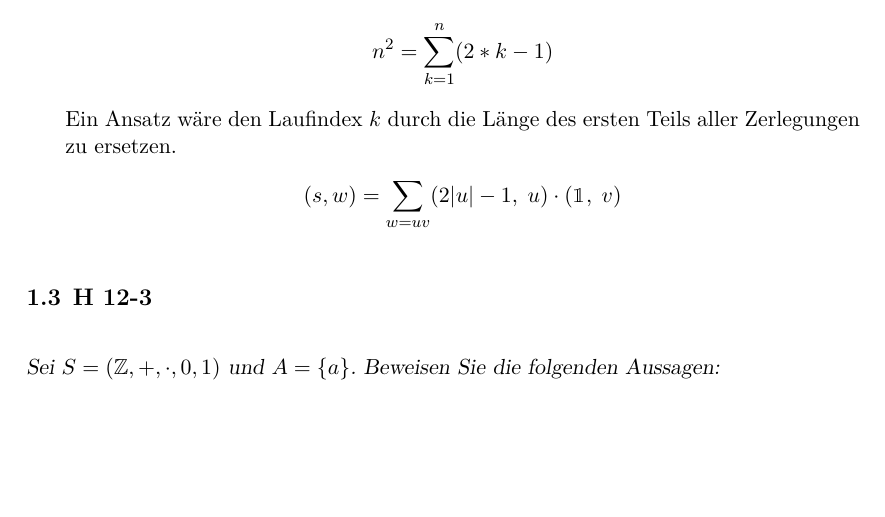
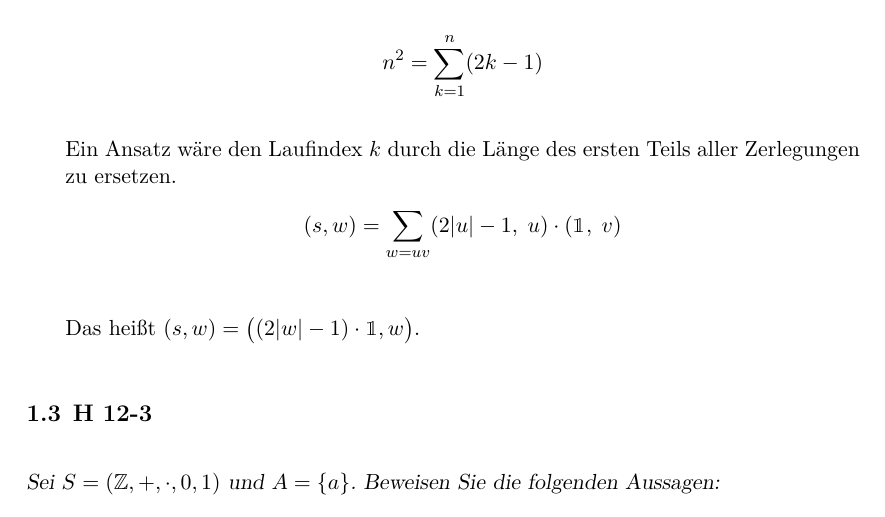
Before and after one commit to klingtnet/Automatentheorie, a LaTeX document (ue12.tex): part of page 2 of 2, cut so that both start at the same text, the shorter picture padded with empty space. Compiled offline with XeLaTeX; an older LaTeX class or package is replaced by its successor.

Commit message:
add solution for 12-2 (c)
by @KLINGTdotNET, actually. :)

[now a merged version of our solutions. :)))]

```diff
--- a/ue12.tex
+++ b/ue12.tex
@@ -73,14 +73,15 @@ In der nachfolgenden Aufgabe werden folgende Abkürzungen verwendet:
 
     \item $S = (\mathbb{N}, +, \cdot, 0, 1)$ mit $(s, w) = |w|^2$
 
-    $n^2$ kann als die Summe der ersten $n$ ungeraden Zahlen dargestellt werden:
-    $$
-    n^2 = \sum^n_{k=1} (2*k-1)
-    $$
-    Ein Ansatz wäre den Laufindex $k$ durch die Länge des ersten Teils aller Zerlegungen zu ersetzen.
-    \begin{align*}
-      (s, w) = \sum_{w=uv} (2|u|-1,\;u)\cdot(\mathbbm{1},\;v)
-    \end{align*}
+      $n^2$ kann als die Summe der ersten $n$ ungeraden Zahlen dargestellt werden:
+
+      $$n^2 = \sum^n_{k=1} (2k-1)$$
+
+      Ein Ansatz wäre den Laufindex $k$ durch die Länge des ersten Teils aller Zerlegungen zu ersetzen.
+      \begin{align*}
+        (s, w) &= \sum_{w=uv} (2|u|-1,\;u)\cdot(\mathbbm{1},\;v)\\
+      \end{align*}
+    Das heißt $(s, w) = \big((2|w|-1) \cdot \mathbbm{1}, w\big)$.
 \end{enumerate}
 
 \subsection{H 12-3}
```
